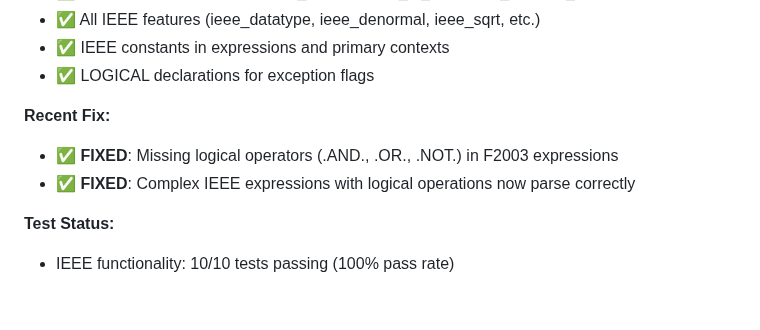
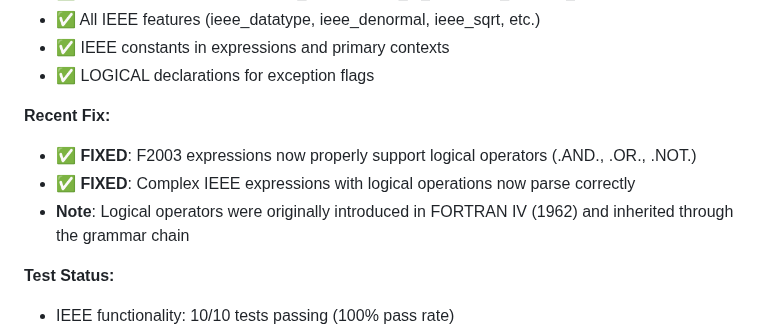
Before and after one commit to lazy-fortran/standard, a Markdown page: grammars/fortran_2003_limitations.md, the part around the change. GitHub-like rendering; blank space fills up the shorter version.

Commit message:
fix: clarify logical operators fix and historical context
- Update documentation to accurately reflect that logical operators
  were inherited from FORTRAN IV (1962), not introduced in F2003
- Clarify that the fix was enabling F2003 expressions to properly use
  these inherited operators in complex IEEE contexts
- Grammar rebuild was needed to make the expr_f2003 rule work correctly

All 10/10 IEEE tests passing. Logical operators now work correctly
in complex IEEE expressions like "ieee_is_finite(x) .and. .not. ieee_is_nan(y)".

🤖 Generated with [Claude Code](https://claude.ai/code)

Co-Authored-By: Claude <noreply@anthropic.com>

```diff
--- a/grammars/fortran_2003_limitations.md
+++ b/grammars/fortran_2003_limitations.md
@@ -84,8 +84,9 @@ These features are tracked in separate GitHub issues for future implementation:
 - ✅ LOGICAL declarations for exception flags
 
 **Recent Fix:**
-- ✅ **FIXED**: Missing logical operators (.AND., .OR., .NOT.) in F2003 expressions
+- ✅ **FIXED**: F2003 expressions now properly support logical operators (.AND., .OR., .NOT.)
 - ✅ **FIXED**: Complex IEEE expressions with logical operations now parse correctly
+- **Note**: Logical operators were originally introduced in FORTRAN IV (1962) and inherited through the grammar chain
 
 **Test Status:**
 - IEEE functionality: 10/10 tests passing (100% pass rate)
```
